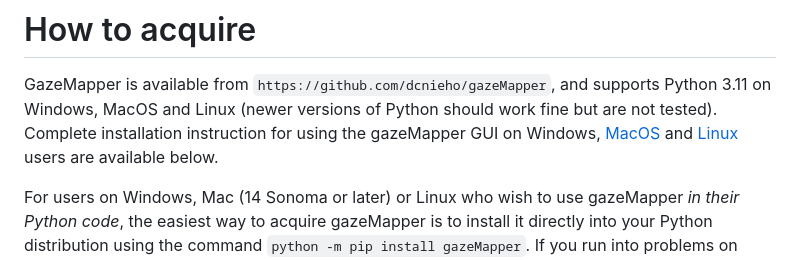
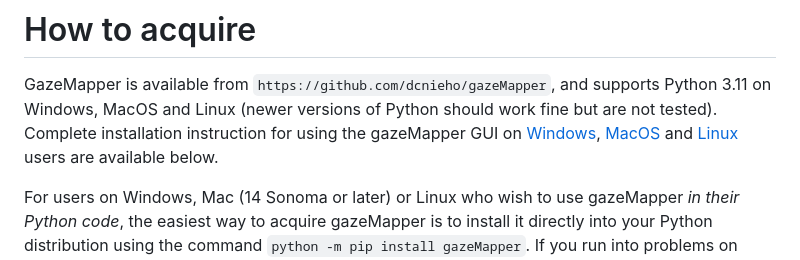
Before and after one commit to dcnieho/gazeMapper, a Markdown page: README.md, the part around the change. GitHub-like rendering.

```diff
--- a/README.md
+++ b/README.md
@@ -76,7 +76,7 @@ Example where gazeMapper has been used to map head-centered eye tracking data fr
 
 # How to acquire
 GazeMapper is available from `https://github.com/dcnieho/gazeMapper`, and supports Python 3.11 on Windows, MacOS and Linux (newer versions of Python should work fine but are not tested).
-Complete installation instruction for using the gazeMapper GUI on Windows, [MacOS](#complete-instructions-for-macos) and [Linux](#complete-instructions-for-linux) users are available below.
+Complete installation instruction for using the gazeMapper GUI on [Windows](#complete-instructions-for-windows), [MacOS](#complete-instructions-for-macos) and [Linux](#complete-instructions-for-linux) users are available below.
 
 For users on Windows, Mac (14 Sonoma or later) or Linux who wish to use gazeMapper *in their Python code*, the easiest way to acquire
 gazeMapper is to install it directly into your Python distribution using the command
```
